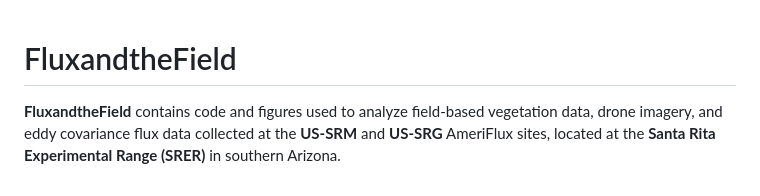
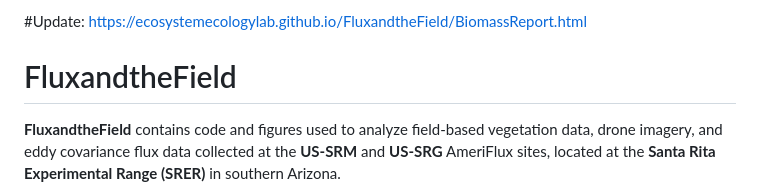
Before and after one commit to EcosystemEcologyLab/FluxandtheField, a Markdown page: README.md, the part around the change. Drawn GitHub-style.

```diff
--- a/README.md
+++ b/README.md
@@ -1,3 +1,4 @@
+#Update: https://ecosystemecologylab.github.io/FluxandtheField/BiomassReport.html
 # FluxandtheField
 
 **FluxandtheField** contains code and figures used to analyze field-based vegetation data, drone imagery, and eddy covariance flux data collected at the **US-SRM** and **US-SRG** AmeriFlux sites, located at the **Santa Rita Experimental Range (SRER)** in southern Arizona.
```
